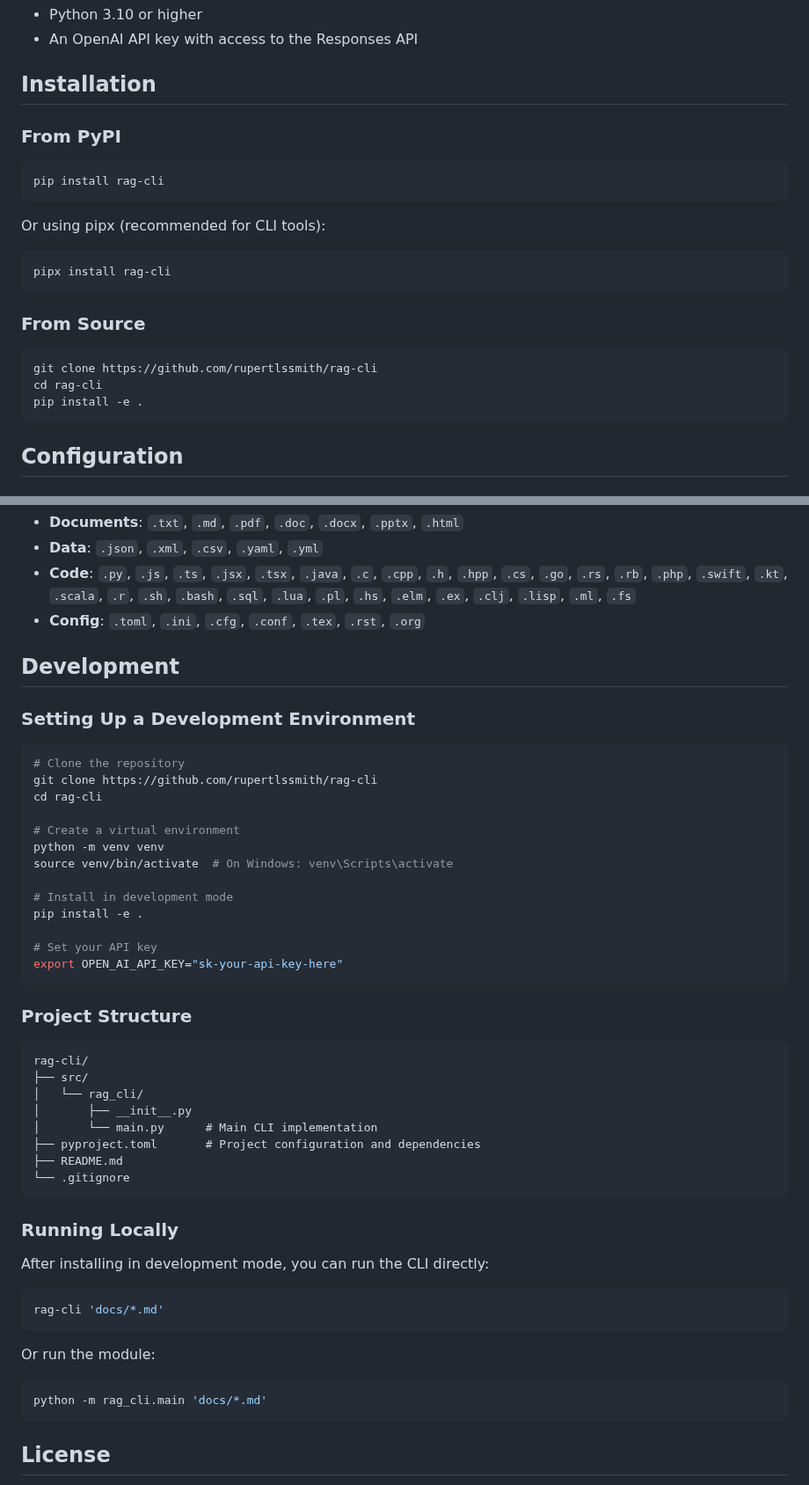
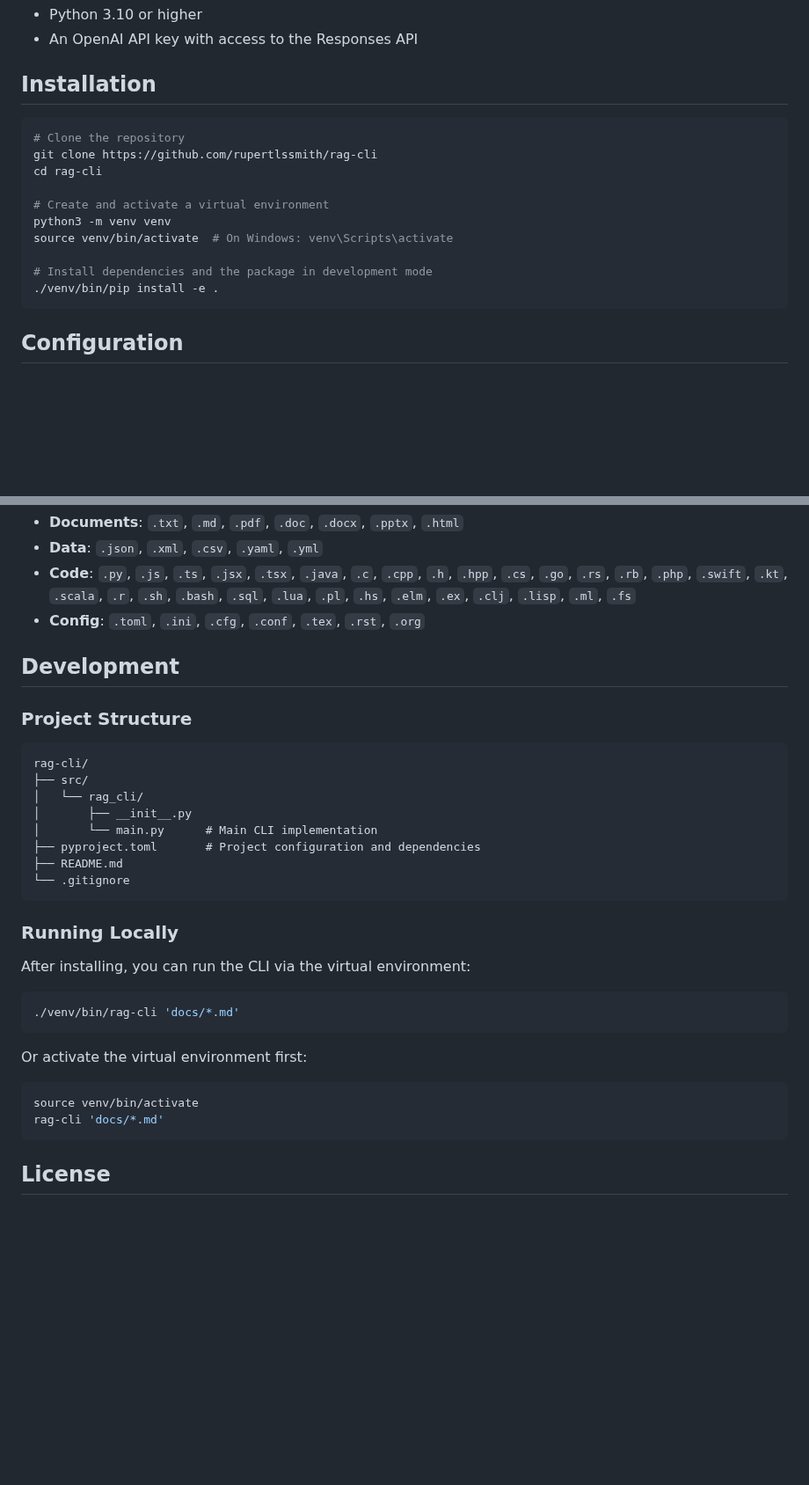
Before and after one commit to the-sett/rag-cli, a Markdown page: README.md, 2 parts joined by grey strips. Shown at 88% size. GitHub-like rendering; blank space fills up the shorter version.

Commit message:
Better install instructions.

````diff
--- a/README.md
+++ b/README.md
@@ -16,24 +16,17 @@ A command-line tool for building and querying a knowledge base using OpenAI's ve
 
 ## Installation
 
-### From PyPI
-
 ```bash
-pip install rag-cli
-```
-
-Or using pipx (recommended for CLI tools):
-
-```bash
-pipx install rag-cli
-```
-
-### From Source
-
-```bash
+# Clone the repository
 git clone https://github.com/rupertlssmith/rag-cli
 cd rag-cli
-pip install -e .
+
+# Create and activate a virtual environment
+python3 -m venv venv
+source venv/bin/activate  # On Windows: venv\Scripts\activate
+
+# Install dependencies and the package in development mode
+./venv/bin/pip install -e .
 ```
 
 ## Configuration
@@ -150,24 +143,6 @@ RAG CLI supports a wide range of file types:
 
 ## Development
 
-### Setting Up a Development Environment
-
-```bash
-# Clone the repository
-git clone https://github.com/rupertlssmith/rag-cli
-cd rag-cli
-
-# Create a virtual environment
-python -m venv venv
-source venv/bin/activate  # On Windows: venv\Scripts\activate
-
-# Install in development mode
-pip install -e .
-
-# Set your API key
-export OPEN_AI_API_KEY="sk-your-api-key-here"
-```
-
 ### Project Structure
 
 ```
@@ -183,16 +158,17 @@ rag-cli/
 
 ### Running Locally
 
-After installing in development mode, you can run the CLI directly:
+After installing, you can run the CLI via the virtual environment:
 
 ```bash
-rag-cli 'docs/*.md'
+./venv/bin/rag-cli 'docs/*.md'
 ```
 
-Or run the module:
+Or activate the virtual environment first:
 
 ```bash
-python -m rag_cli.main 'docs/*.md'
+source venv/bin/activate
+rag-cli 'docs/*.md'
 ```
 
 ## License
````
